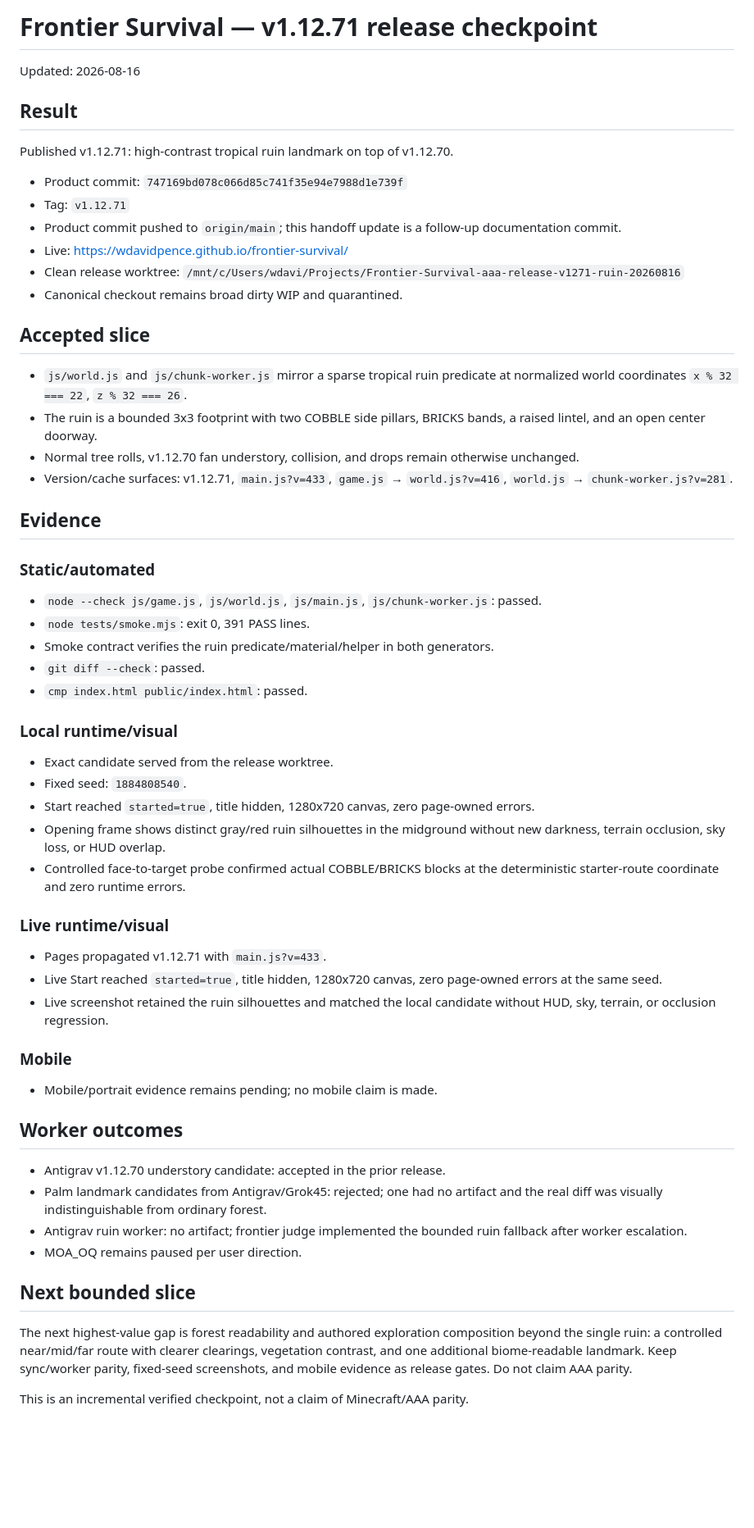
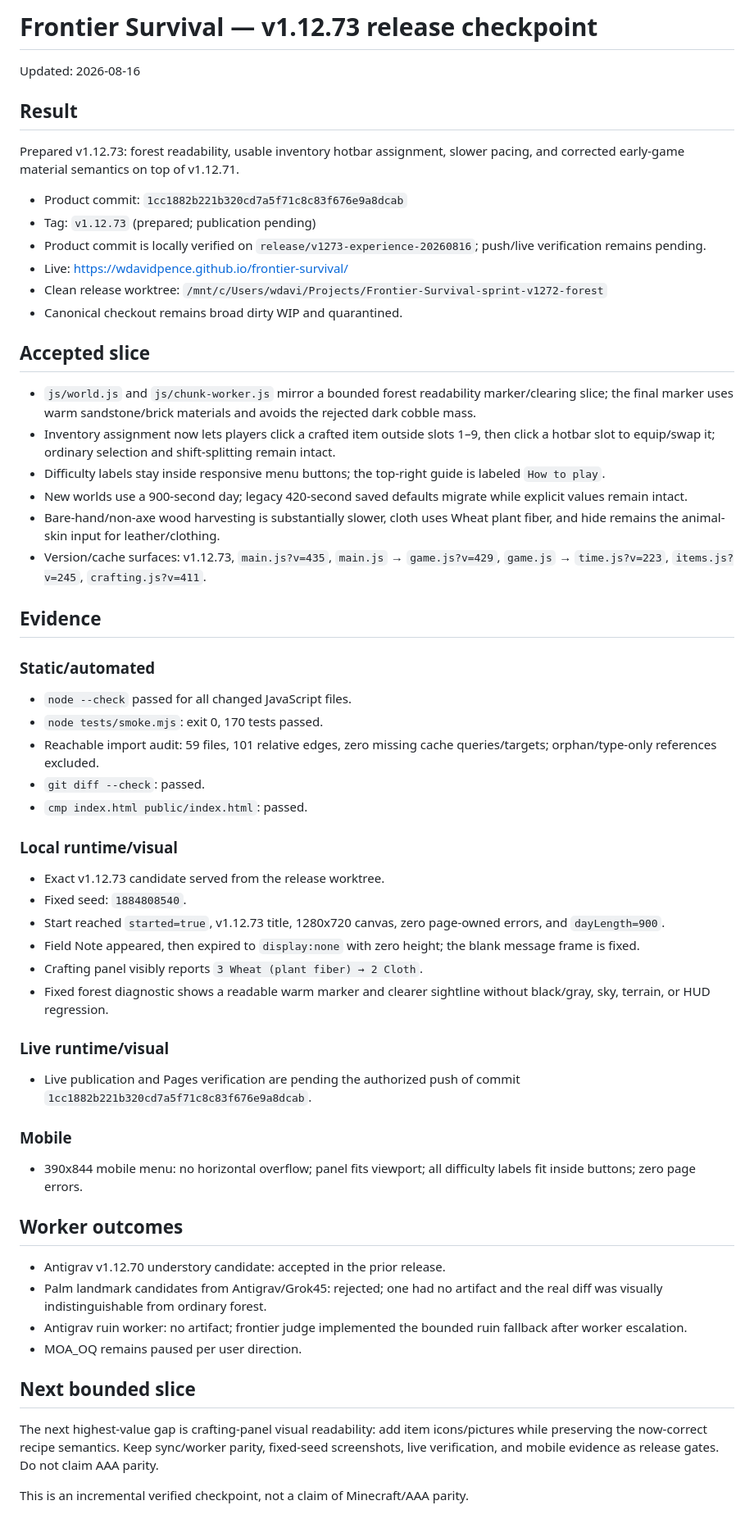
Before and after one commit to wdavidpence/frontier-survival, a Markdown page: docs/HERMES-RESUME-BRIEF.md, the part around the change. Shown at 82% size. Drawn GitHub-style; blank space fills up the shorter version.

Commit message:
docs: record v1.12.73 release checkpoint

```diff
--- a/docs/HERMES-RESUME-BRIEF.md
+++ b/docs/HERMES-RESUME-BRIEF.md
@@ -1,52 +1,53 @@
-# Frontier Survival — v1.12.71 release checkpoint
+# Frontier Survival — v1.12.73 release checkpoint
 
 Updated: 2026-08-16
 
 ## Result
 
-Published v1.12.71: high-contrast tropical ruin landmark on top of v1.12.70.
+Prepared v1.12.73: forest readability, usable inventory hotbar assignment, slower pacing, and corrected early-game material semantics on top of v1.12.71.
 
-- Product commit: `747169bd078c066d85c741f35e94e7988d1e739f`
-- Tag: `v1.12.71`
-- Product commit pushed to `origin/main`; this handoff update is a follow-up documentation commit.
+- Product commit: `1cc1882b221b320cd7a5f71c8c83f676e9a8dcab`
+- Tag: `v1.12.73` (prepared; publication pending)
+- Product commit is locally verified on `release/v1273-experience-20260816`; push/live verification remains pending.
 - Live: https://wdavidpence.github.io/frontier-survival/
-- Clean release worktree: `/mnt/c/Users/wdavi/Projects/Frontier-Survival-aaa-release-v1271-ruin-20260816`
+- Clean release worktree: `/mnt/c/Users/wdavi/Projects/Frontier-Survival-sprint-v1272-forest`
 - Canonical checkout remains broad dirty WIP and quarantined.
 
 ## Accepted slice
 
-- `js/world.js` and `js/chunk-worker.js` mirror a sparse tropical ruin predicate at normalized world coordinates `x % 32 === 22`, `z % 32 === 26`.
-- The ruin is a bounded 3x3 footprint with two COBBLE side pillars, BRICKS bands, a raised lintel, and an open center doorway.
-- Normal tree rolls, v1.12.70 fan understory, collision, and drops remain otherwise unchanged.
-- Version/cache surfaces: v1.12.71, `main.js?v=433`, `game.js` → `world.js?v=416`, `world.js` → `chunk-worker.js?v=281`.
+- `js/world.js` and `js/chunk-worker.js` mirror a bounded forest readability marker/clearing slice; the final marker uses warm sandstone/brick materials and avoids the rejected dark cobble mass.
+- Inventory assignment now lets players click a crafted item outside slots 1–9, then click a hotbar slot to equip/swap it; ordinary selection and shift-splitting remain intact.
+- Difficulty labels stay inside responsive menu buttons; the top-right guide is labeled `How to play`.
+- New worlds use a 900-second day; legacy 420-second saved defaults migrate while explicit values remain intact.
+- Bare-hand/non-axe wood harvesting is substantially slower, cloth uses Wheat plant fiber, and hide remains the animal-skin input for leather/clothing.
+- Version/cache surfaces: v1.12.73, `main.js?v=435`, `main.js` → `game.js?v=429`, `game.js` → `time.js?v=223`, `items.js?v=245`, `crafting.js?v=411`.
 
 ## Evidence
 
 ### Static/automated
 
-- `node --check js/game.js`, `js/world.js`, `js/main.js`, `js/chunk-worker.js`: passed.
-- `node tests/smoke.mjs`: exit 0, 391 PASS lines.
-- Smoke contract verifies the ruin predicate/material/helper in both generators.
+- `node --check` passed for all changed JavaScript files.
+- `node tests/smoke.mjs`: exit 0, 170 tests passed.
+- Reachable import audit: 59 files, 101 relative edges, zero missing cache queries/targets; orphan/type-only references excluded.
 - `git diff --check`: passed.
 - `cmp index.html public/index.html`: passed.
 
 ### Local runtime/visual
 
-- Exact candidate served from the release worktree.
+- Exact v1.12.73 candidate served from the release worktree.
 - Fixed seed: `1884808540`.
-- Start reached `started=true`, title hidden, 1280x720 canvas, zero page-owned errors.
-- Opening frame shows distinct gray/red ruin silhouettes in the midground without new darkness, terrain occlusion, sky loss, or HUD overlap.
-- Controlled face-to-target probe confirmed actual COBBLE/BRICKS blocks at the deterministic starter-route coordinate and zero runtime errors.
+- Start reached `started=true`, v1.12.73 title, 1280x720 canvas, zero page-owned errors, and `dayLength=900`.
+- Field Note appeared, then expired to `display:none` with zero height; the blank message frame is fixed.
+- Crafting panel visibly reports `3 Wheat (plant fiber) → 2 Cloth`.
+- Fixed forest diagnostic shows a readable warm marker and clearer sightline without black/gray, sky, terrain, or HUD regression.
 
 ### Live runtime/visual
 
-- Pages propagated v1.12.71 with `main.js?v=433`.
-- Live Start reached `started=true`, title hidden, 1280x720 canvas, zero page-owned errors at the same seed.
-- Live screenshot retained the ruin silhouettes and matched the local candidate without HUD, sky, terrain, or occlusion regression.
+- Live publication and Pages verification are pending the authorized push of commit `1cc1882b221b320cd7a5f71c8c83f676e9a8dcab`.
 
 ### Mobile
 
-- Mobile/portrait evidence remains pending; no mobile claim is made.
+- 390x844 mobile menu: no horizontal overflow; panel fits viewport; all difficulty labels fit inside buttons; zero page errors.
 
 ## Worker outcomes
 
@@ -57,6 +58,6 @@ Published v1.12.71: high-contrast tropical ruin landmark on top of v1.12.70.
 
 ## Next bounded slice
 
-The next highest-value gap is forest readability and authored exploration composition beyond the single ruin: a controlled near/mid/far route with clearer clearings, vegetation contrast, and one additional biome-readable landmark. Keep sync/worker parity, fixed-seed screenshots, and mobile evidence as release gates. Do not claim AAA parity.
+The next highest-value gap is crafting-panel visual readability: add item icons/pictures while preserving the now-correct recipe semantics. Keep sync/worker parity, fixed-seed screenshots, live verification, and mobile evidence as release gates. Do not claim AAA parity.
 
 This is an incremental verified checkpoint, not a claim of Minecraft/AAA parity.
```
